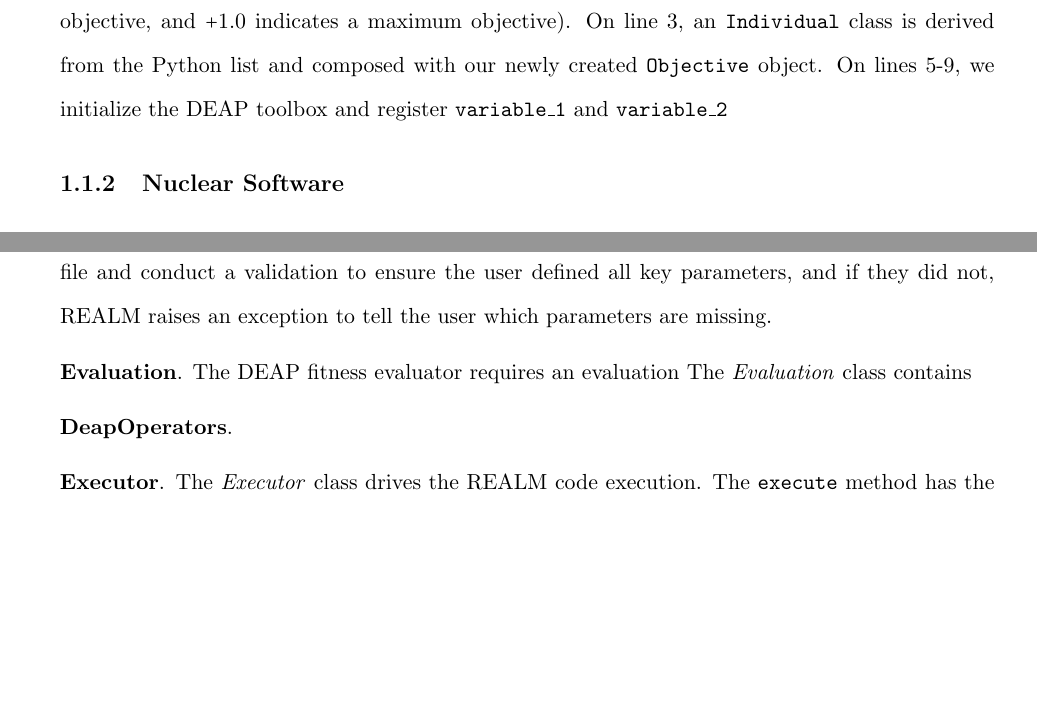
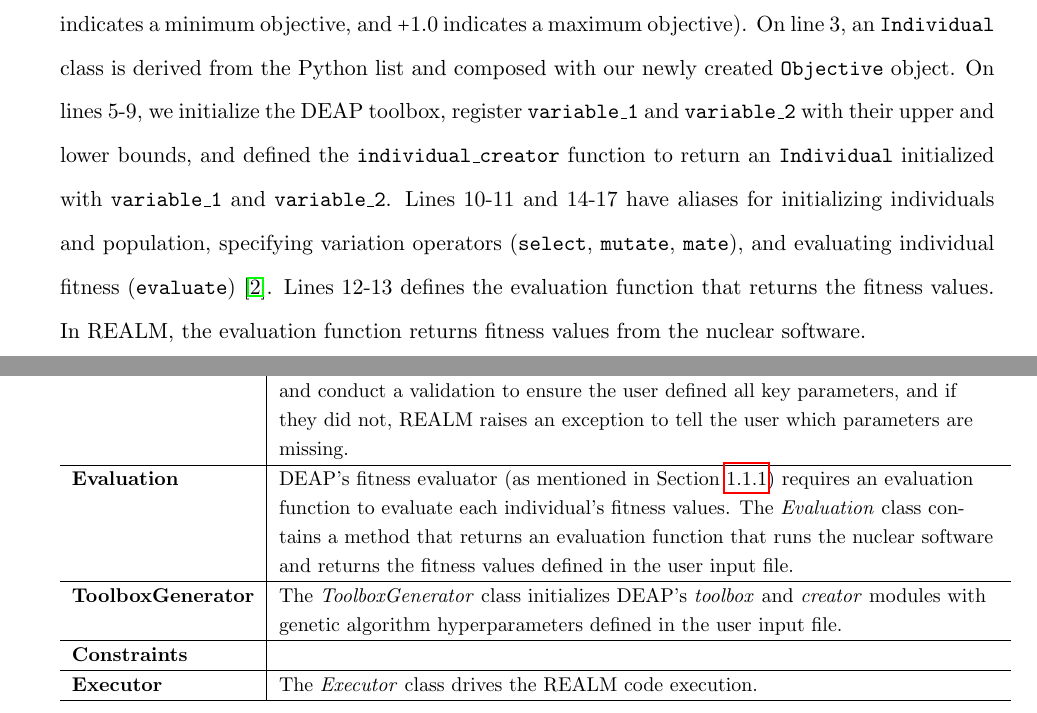
Before and after one commit to gwenchee/2021-chee-prelim, a LaTeX thesis (docs/2021-chee-prelim.tex, which reads docs/realm.tex): two parts of pages 6 and 7 of 9 before the commit and two parts of pages 6 and 8 of 9 after it, joined at a grey line, cut so that both start at the same text, the shorter picture padded with empty space. Compiled offline with pdfLaTeX.

Commit message:
more writing

```diff
--- a/docs/realm.tex
+++ b/docs/realm.tex
@@ -171,8 +175,16 @@ one-objective fitness ($-1.0$ indicates a minimum objective, and $+1.0$
 indicates a maximum objective).
 On line 3, an \texttt{Individual} class is derived from the Python list and
 composed with our newly created \texttt{Objective} object.
-On lines 5-9, we initialize the \gls{DEAP} toolbox and register
-\texttt{variable\_1} and \texttt{variable\_2}
+On lines 5-9, we initialize the \gls{DEAP} toolbox, register
+\texttt{variable\_1} and \texttt{variable\_2} with their upper and lower bounds,
+and defined the \texttt{individual\_creator} function to return an
+\texttt{Individual} initialized with \texttt{variable\_1} and \texttt{variable\_2}.
+Lines 10-11 and 14-17 have aliases for initializing individuals and population,
+specifying variation operators (\texttt{select}, \texttt{mutate}, \texttt{mate}),
+and evaluating individual fitness (\texttt{evaluate}) \cite{fortin_deap_2012}.
+Lines 12-13 defines the evaluation function that returns the fitness values.
+In \gls{REALM}, the evaluation function returns fitness values from the nuclear
+software.
 
 \subsection{Nuclear Software}
 Many nuclear software have restricted public access.
@@ -209,15 +218,36 @@ design.
-to read the \texttt{json} \gls{REALM} input file and conduct a validation to
-ensure the user defined all key parameters, and if they did not, \gls{REALM}
-raises an exception to tell the user which parameters are missing.
+\begin{table}[]
+    \centering
+    \onehalfspacing
+    \caption{REALM Architecture}
+	\label{tab:realm-architecture}
+    \small
+    \begin{tabular}{l|p{0.77\textwidth}}
+    \hline
+    \textbf{Class} & \textbf{Description} \\ \hline
+    \textbf{InputValidation} & The \textit{InputValidation} class contains methods
+    to read the \texttt{json} \gls{REALM} input file and conduct a validation to
+    ensure the user defined all key parameters, and if they did not, \gls{REALM}
+    raises an exception to tell the user which parameters are missing. \\
+    \hline
+    \textbf{Evaluation} & \gls{DEAP}'s fitness evaluator (as mentioned in Section
+    \ref{sec:deap-works}) requires an evaluation function to evaluate each
+    individual's fitness values.
+    The \textit{Evaluation} class contains a method that returns an evaluation
+    function that runs the nuclear software and returns the fitness values defined
+    in the user input file. \\
+    \hline
+    \textbf{ToolboxGenerator} & The \textit{ToolboxGenerator} class initializes
+    DEAP's \textit{toolbox} and \textit{creator} modules with genetic algorithm
+    hyperparameters defined in the user input file.\\
+    \hline
+    \textbf{Constraints} & \\
+    \hline
+    \textbf{Executor} & The \textit{Executor} class drives the \gls{REALM} code
+    execution. \\
+    \hline
+    \end{tabular}
+    \end{table}
 
-\vspace{0.2cm}
-\noindent
-\textbf{Evaluation}. The \gls{DEAP} fitness evaluator requires an evaluation
-The \textit{Evaluation} class contains
-
-\vspace{0.2cm}
-\noindent
-\textbf{DeapOperators}.
 
 \vspace{0.2cm}
 \noindent
```
Also changed, not shown: docs/realm.tex (15 more changed lines).
